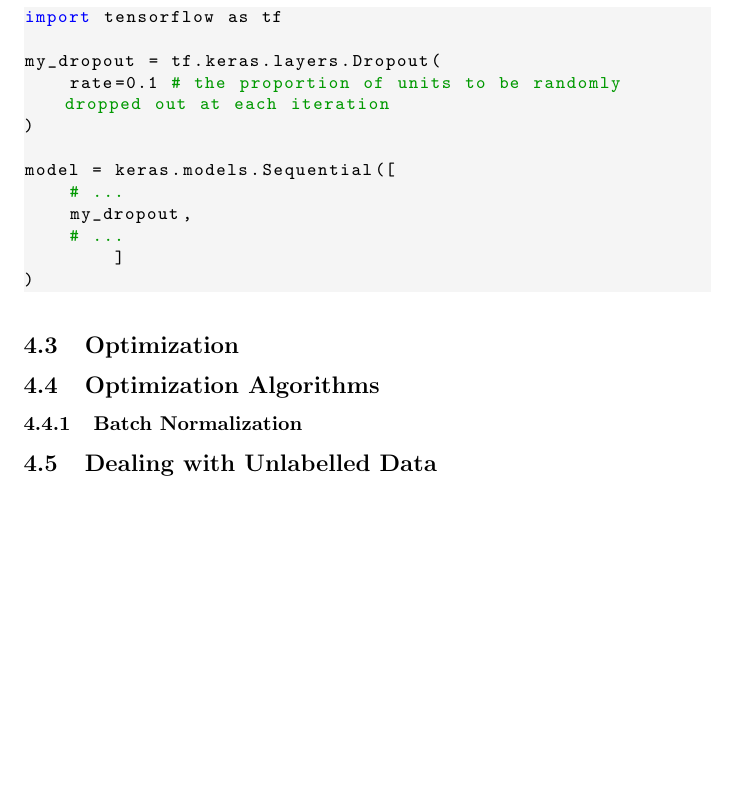
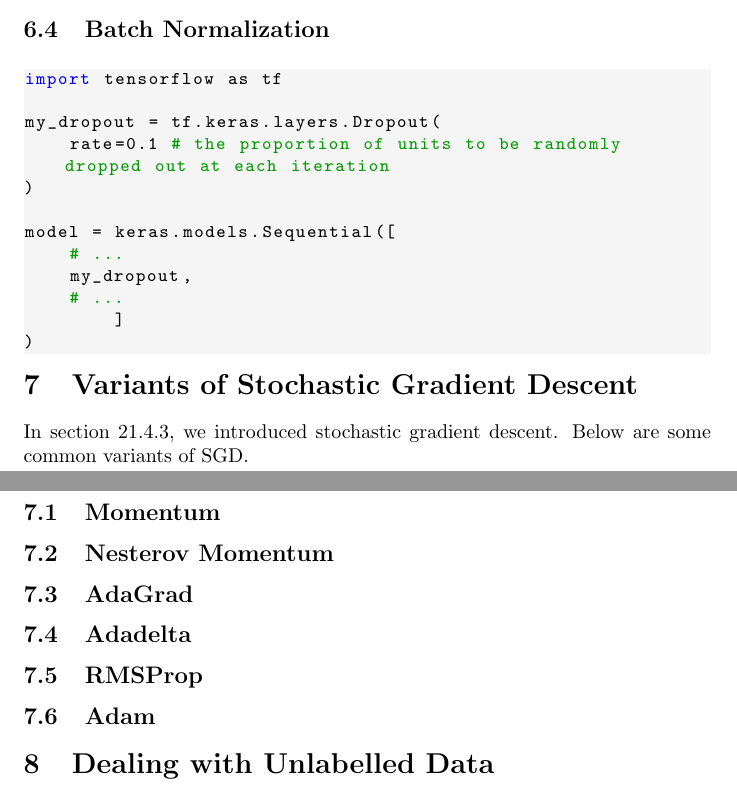
Before and after one commit to mairihallman/DUDADS-Chapters, a LaTeX document (dl/deep-learning.tex): part of page 10 of 22 before the commit and two parts of pages 10 and 11 of 23 after it, the two joined at a grey line, cut at the place of the change, the shorter picture padded with empty space. The pictures show the PDF file dl/deep-learning.pdf that the author committed with the source.

Commit message:
updated commit before meeting

```diff
--- a/dl/deep-learning.tex
+++ b/dl/deep-learning.tex
@@ -274,20 +273,33 @@
 
 \FloatBarrier
 
+\subsection{Batch Normalization}
+
 \lstinputlisting{dl-scripts/documentation/dropout.py}
 
-\subsection{Optimization} % See Deep Learning all 8.3, 8.4, all 8.5, 8.7.1, 8.7.4
+\section{Variants of Stochastic Gradient Descent} % See Deep Learning all 8.3, 8.4, all 8.5, 8.7.1, 8.7.4
 
-\subsection{Optimization Algorithms}
+In section 21.4.3, we introduced stochastic gradient descent. Below are some common variants of SGD.
 
-\subsubsection{Batch Normalization}
+\subsection{Momentum} % DL 8.3.2
 
-\subsection{Dealing with Unlabelled Data}
+\subsection{Nesterov Momentum}
 
-\subsubsection{Unsupervised Pretraining}
+% adaptive learning rate algorithms start here
 
-\subsubsection{Semi-Supervised Learning} % DL 7.6
+\subsection{AdaGrad} % DL 8.5.1
 
+\subsection{Adadelta} % need to find source
+
+\subsection{RMSProp} % DL 8.5.2
+
+\subsection{Adam} % DL 8.5.3
+
+\section{Dealing with Unlabelled Data}
+
+\subsection{Unsupervised Pretraining}
+
+\subsection{Semi-Supervised Learning} % DL 7.6
 
 \section{Convolutional Neural Networks}
 
```
Also changed, not shown: dl/deep-learning.pdf, dl/deep-learning.tex (27 more changed lines).
